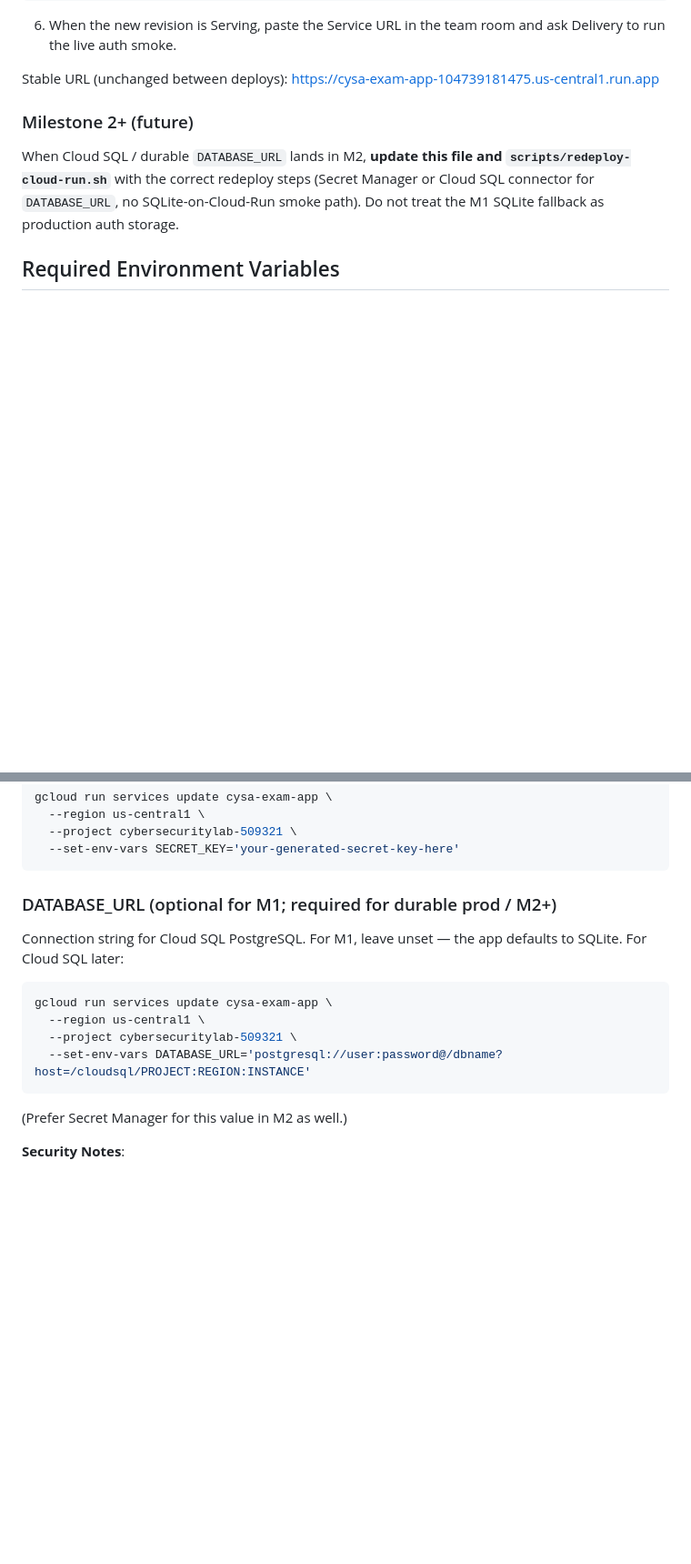
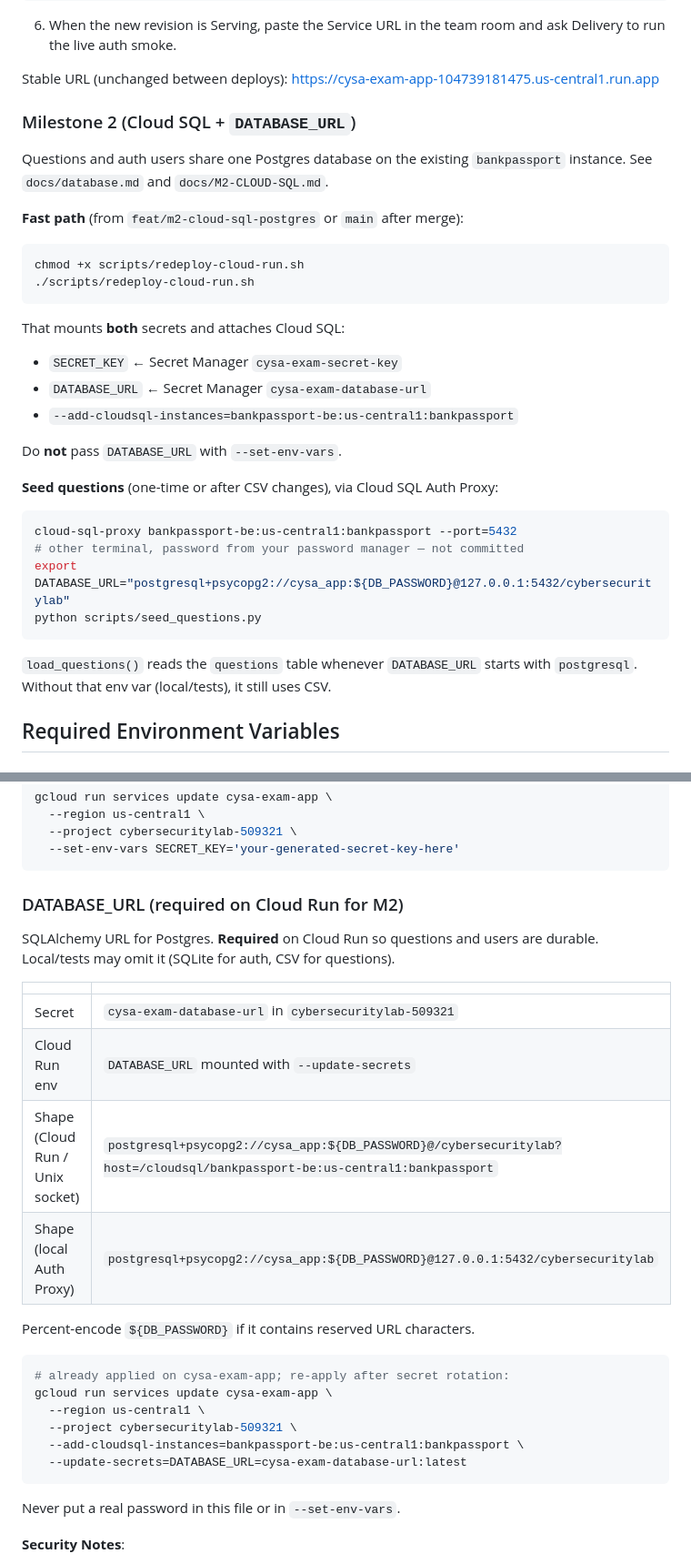
Before and after one commit to abelunbound/comptia_cysa, a Markdown page: DEPLOYMENT.md, 2 parts joined by grey strips. Shown at 91% size. Rendered like a GitHub page; blank space fills up the shorter version.

Commit message:
docs(m2): document DATABASE_URL Secret Manager wiring and seed
Record the bankpassport connection, secret shape, and Auth Proxy seed
steps in DEPLOYMENT.md for issue #14.

Co-authored-by: Cursor <cursoragent@cursor.com>

````diff
--- a/DEPLOYMENT.md
+++ b/DEPLOYMENT.md
@@ -89,12 +89,37 @@ gcloud run deploy cysa-exam-app \
 Stable URL (unchanged between deploys):
 https://cysa-exam-app-104739181475.us-central1.run.app
 
-### Milestone 2+ (future)
+### Milestone 2 (Cloud SQL + `DATABASE_URL`)
 
-When Cloud SQL / durable `DATABASE_URL` lands in M2, **update this file and
-`scripts/redeploy-cloud-run.sh`** with the correct redeploy steps (Secret
-Manager or Cloud SQL connector for `DATABASE_URL`, no SQLite-on-Cloud-Run
-smoke path). Do not treat the M1 SQLite fallback as production auth storage.
+Questions and auth users share one Postgres database on the existing
+`bankpassport` instance. See `docs/database.md` and `docs/M2-CLOUD-SQL.md`.
+
+**Fast path** (from `feat/m2-cloud-sql-postgres` or `main` after merge):
+
+```bash
+chmod +x scripts/redeploy-cloud-run.sh
+./scripts/redeploy-cloud-run.sh
+```
+
+That mounts **both** secrets and attaches Cloud SQL:
+
+- `SECRET_KEY` ← Secret Manager `cysa-exam-secret-key`
+- `DATABASE_URL` ← Secret Manager `cysa-exam-database-url`
+- `--add-cloudsql-instances=bankpassport-be:us-central1:bankpassport`
+
+Do **not** pass `DATABASE_URL` with `--set-env-vars`.
+
+**Seed questions** (one-time or after CSV changes), via Cloud SQL Auth Proxy:
+
+```bash
+cloud-sql-proxy bankpassport-be:us-central1:bankpassport --port=5432
+# other terminal, password from your password manager — not committed
+export DATABASE_URL="postgresql+psycopg2://cysa_app:${DB_PASSWORD}@127.0.0.1:5432/cybersecuritylab"
+python scripts/seed_questions.py
+```
+
+`load_questions()` reads the `questions` table whenever `DATABASE_URL` starts
+with `postgresql`. Without that env var (local/tests), it still uses CSV.
 
 ## Required Environment Variables
 
@@ -120,19 +145,30 @@ gcloud run services update cysa-exam-app \
   --set-env-vars SECRET_KEY='your-generated-secret-key-here'
 ```
 
-### DATABASE_URL (optional for M1; required for durable prod / M2+)
+### DATABASE_URL (required on Cloud Run for M2)
 
-Connection string for Cloud SQL PostgreSQL. For M1, leave unset — the app
-defaults to SQLite. For Cloud SQL later:
+SQLAlchemy URL for Postgres. **Required** on Cloud Run so questions and users
+are durable. Local/tests may omit it (SQLite for auth, CSV for questions).
+
+| | |
+|---|---|
+| Secret | `cysa-exam-database-url` in `cybersecuritylab-509321` |
+| Cloud Run env | `DATABASE_URL` mounted with `--update-secrets` |
+| Shape (Cloud Run / Unix socket) | `postgresql+psycopg2://cysa_app:${DB_PASSWORD}@/cybersecuritylab?host=/cloudsql/bankpassport-be:us-central1:bankpassport` |
+| Shape (local Auth Proxy) | `postgresql+psycopg2://cysa_app:${DB_PASSWORD}@127.0.0.1:5432/cybersecuritylab` |
+
+Percent-encode `${DB_PASSWORD}` if it contains reserved URL characters.
 
 ```bash
+# already applied on cysa-exam-app; re-apply after secret rotation:
 gcloud run services update cysa-exam-app \
   --region us-central1 \
   --project cybersecuritylab-509321 \
-  --set-env-vars DATABASE_URL='postgresql://user:password@/dbname?host=/cloudsql/PROJECT:REGION:INSTANCE'
+  --add-cloudsql-instances=bankpassport-be:us-central1:bankpassport \
+  --update-secrets=DATABASE_URL=cysa-exam-database-url:latest
 ```
 
-(Prefer Secret Manager for this value in M2 as well.)
+Never put a real password in this file or in `--set-env-vars`.
 
 **Security Notes**:
 - Never commit `SECRET_KEY` or `DATABASE_URL` to the repository. Prefer Secret
````
